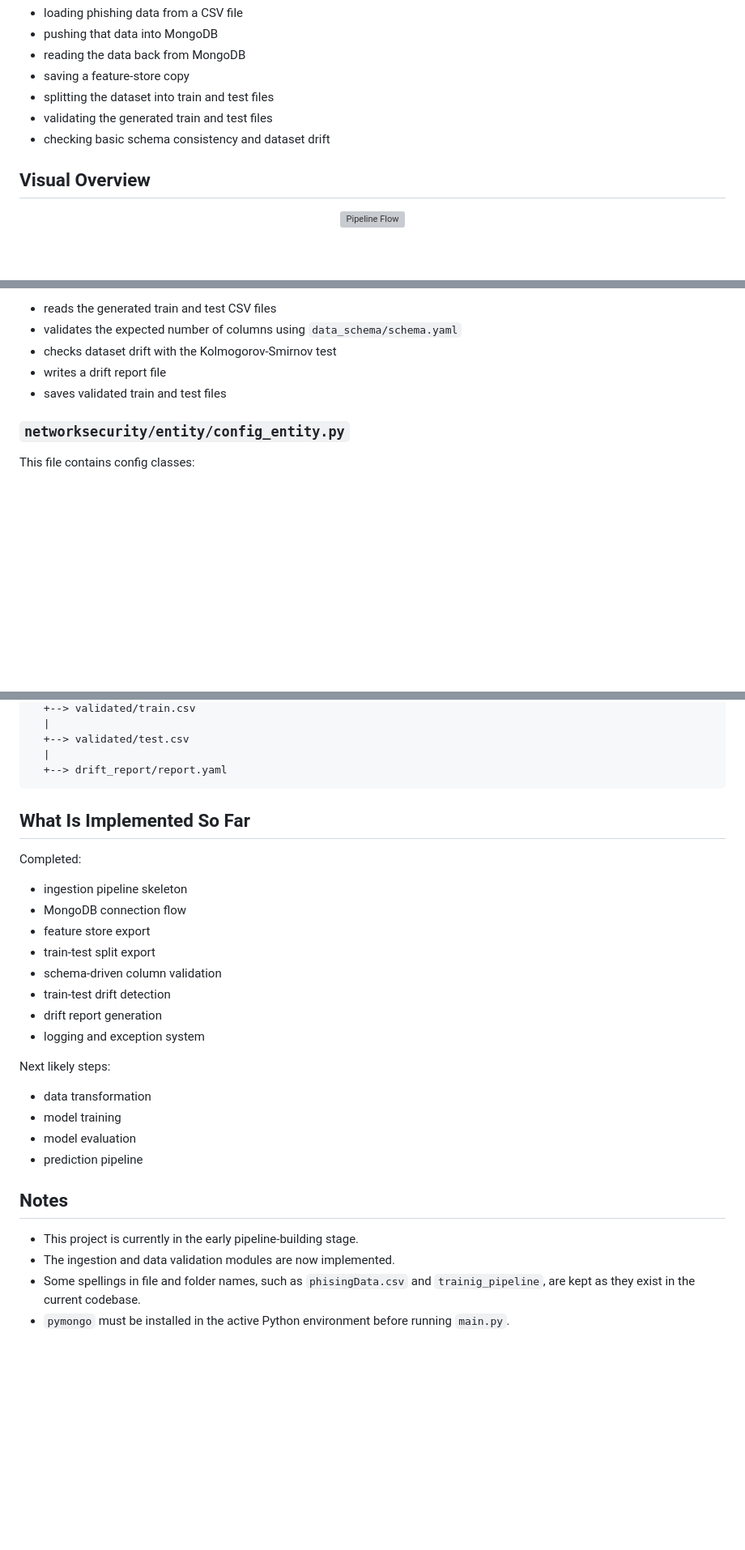
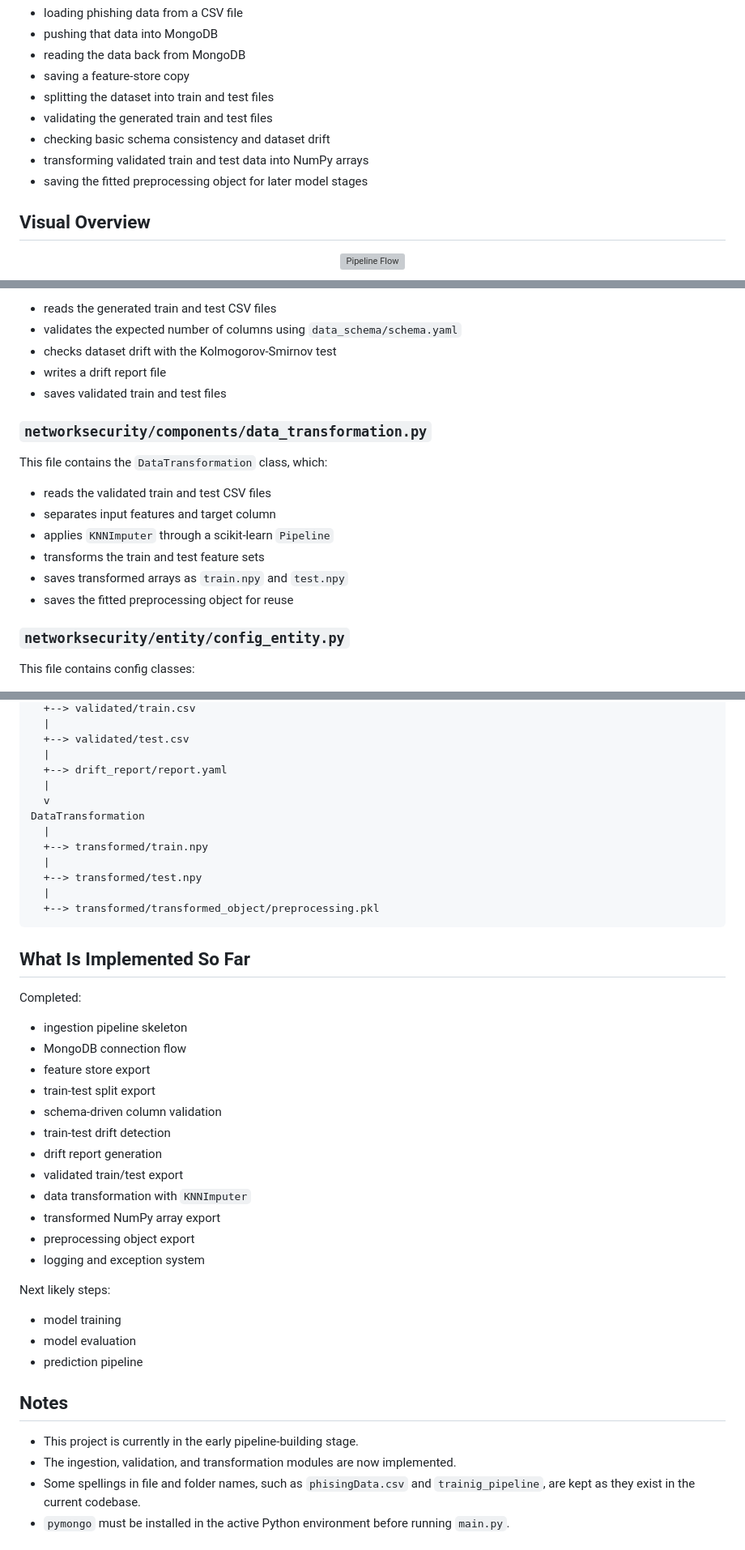
Before and after one commit to justmeaprogrammer/netWork_seCurity, a Markdown page: README.md, 3 parts joined by grey strips. Shown at 81% size. Rendered like a GitHub page; blank space fills up the shorter version; grey boxes are pictures that could not be loaded.

````diff
--- a/README.md
+++ b/README.md
@@ -28,6 +28,8 @@ This repository currently focuses on the first core stage of the project:
 - splitting the dataset into train and test files
 - validating the generated train and test files
 - checking basic schema consistency and dataset drift
+- transforming validated train and test data into NumPy arrays
+- saving the fitted preprocessing object for later model stages
 
 ## Visual Overview
 
@@ -138,6 +145,17 @@ This file contains the `DataValidation` class, which:
 - writes a drift report file
 - saves validated train and test files
 
+### `networksecurity/components/data_transformation.py`
+
+This file contains the `DataTransformation` class, which:
+
+- reads the validated train and test CSV files
+- separates input features and target column
+- applies `KNNImputer` through a scikit-learn `Pipeline`
+- transforms the train and test feature sets
+- saves transformed arrays as `train.npy` and `test.npy`
+- saves the fitted preprocessing object for reuse
+
 ### `networksecurity/entity/config_entity.py`
 
 This file contains config classes:
@@ -275,6 +300,15 @@ DataValidation
   +--> validated/test.csv
   |
   +--> drift_report/report.yaml
+  |
+  v
+DataTransformation
+  |
+  +--> transformed/train.npy
+  |
+  +--> transformed/test.npy
+  |
+  +--> transformed/transformed_object/preprocessing.pkl
 ```
 
 ## What Is Implemented So Far
@@ -288,11 +322,14 @@ Completed:
 - schema-driven column validation
 - train-test drift detection
 - drift report generation
+- validated train/test export
+- data transformation with `KNNImputer`
+- transformed NumPy array export
+- preprocessing object export
 - logging and exception system
 
 Next likely steps:
 
-- data transformation
 - model training
 - model evaluation
 - prediction pipeline
@@ -300,7 +337,7 @@ Next likely steps:
 ## Notes
 
 - This project is currently in the early pipeline-building stage.
-- The ingestion and data validation modules are now implemented.
+- The ingestion, validation, and transformation modules are now implemented.
 - Some spellings in file and folder names, such as `phisingData.csv` and `trainig_pipeline`, are kept as they exist in the current codebase.
 - `pymongo` must be installed in the active Python environment before running `main.py`.
 
````
Also changed, not shown: other parts of README.md (+15 -3 lines).
